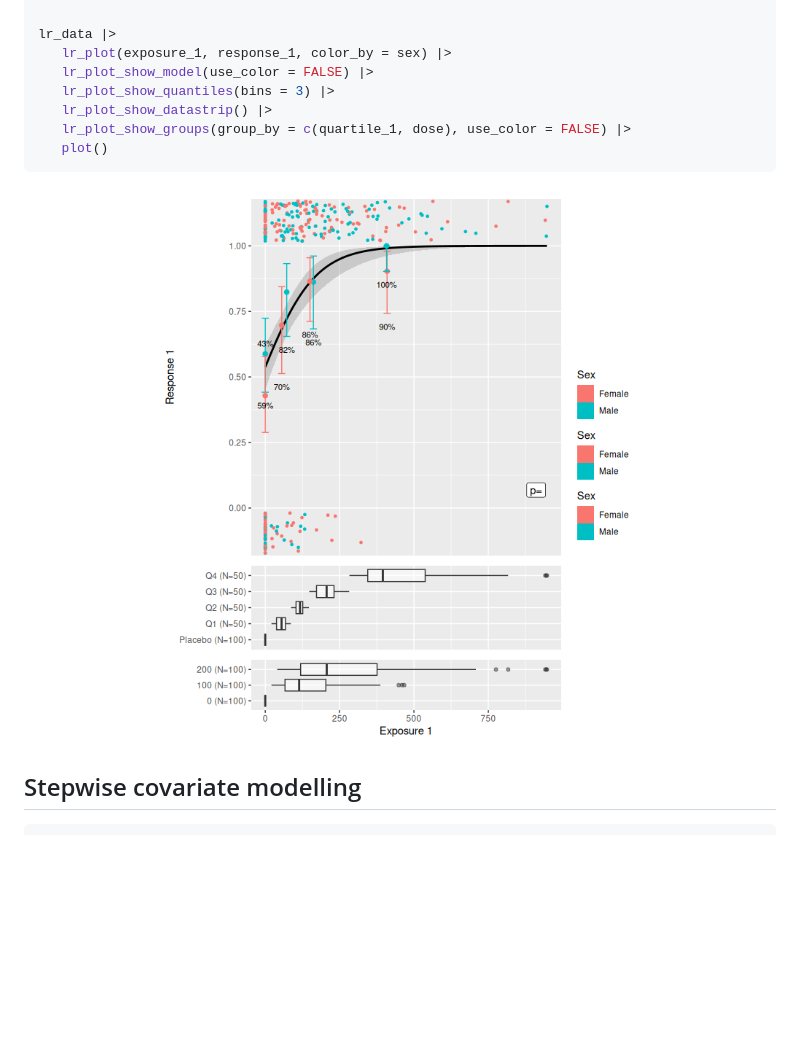
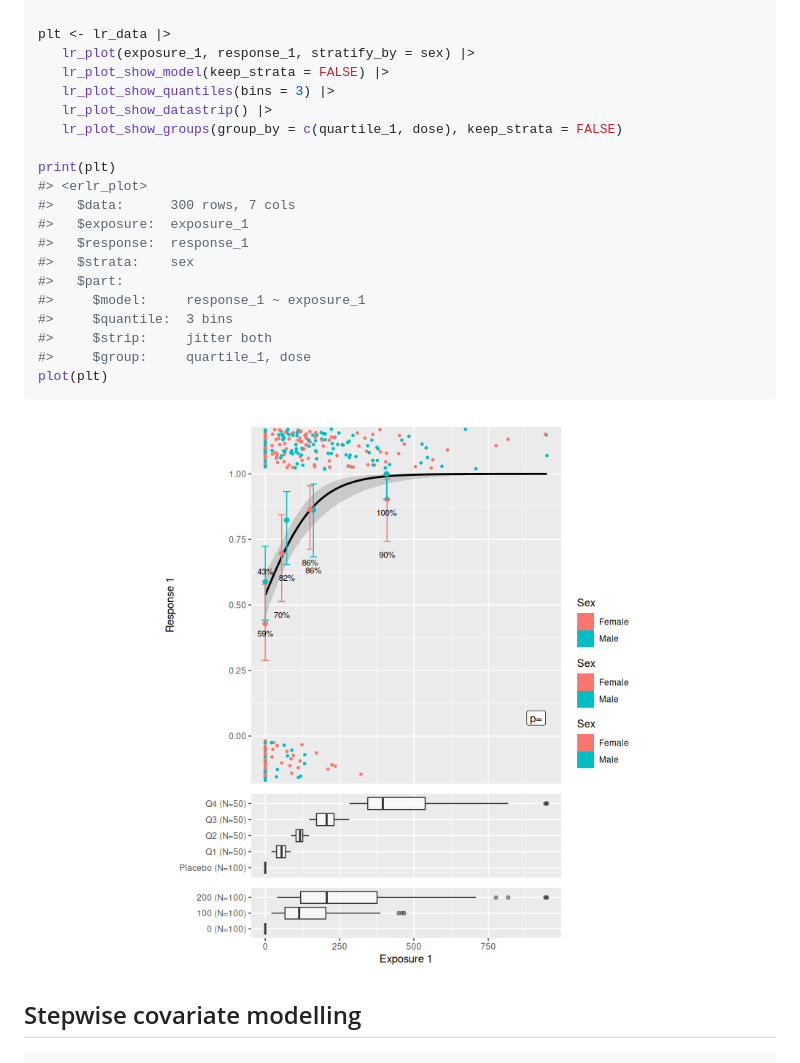
Before and after one commit to djnavarro/erlr, a Markdown page: README.md, the part around the change. Rendered like a GitHub page; pictures changed too: man/figures/README-lr-plot-2.png; blank space fills up the shorter version.

Commit message:
plot api uses group/strata consistently

````diff
--- a/README.md
+++ b/README.md
@@ -78,13 +78,25 @@ lr_data |>
 
 ``` r
 
-lr_data |>
-   lr_plot(exposure_1, response_1, color_by = sex) |>
-   lr_plot_show_model(use_color = FALSE) |>
+plt <- lr_data |>
+   lr_plot(exposure_1, response_1, stratify_by = sex) |>
+   lr_plot_show_model(keep_strata = FALSE) |>
    lr_plot_show_quantiles(bins = 3) |>
    lr_plot_show_datastrip() |>
-   lr_plot_show_groups(group_by = c(quartile_1, dose), use_color = FALSE) |>
-   plot()
+   lr_plot_show_groups(group_by = c(quartile_1, dose), keep_strata = FALSE)
+
+print(plt)
+#> <erlr_plot>
+#>   $data:      300 rows, 7 cols
+#>   $exposure:  exposure_1
+#>   $response:  response_1
+#>   $strata:    sex
+#>   $part:
+#>     $model:     response_1 ~ exposure_1
+#>     $quantile:  3 bins
+#>     $strip:     jitter both
+#>     $group:     quartile_1, dose
+plot(plt)
 ```
 
 <img src="man/figures/README-lr-plot-2.png" width="100%" />
````
Also changed, not shown: 3 other files.
